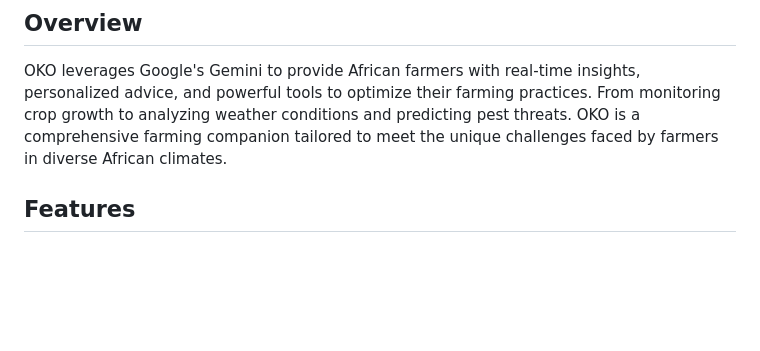
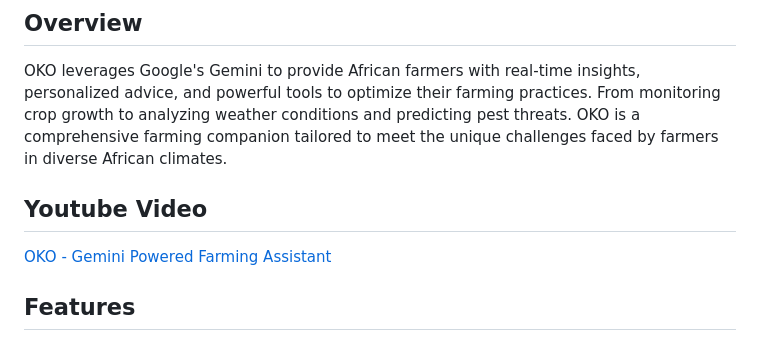
Before and after one commit to ThashilNaidoo/Oko, a Markdown page: README.md, the part around the change. Drawn GitHub-style; blank space fills up the shorter version.

```diff
--- a/README.md
+++ b/README.md
@@ -3,6 +3,9 @@ Welcome to OKO, an innovative AI-powered farming assistant app designed to empow
 
 ## Overview
 OKO leverages Google's Gemini to provide African farmers with real-time insights, personalized advice, and powerful tools to optimize their farming practices. From monitoring crop growth to analyzing weather conditions and predicting pest threats. OKO is a comprehensive farming companion tailored to meet the unique challenges faced by farmers in diverse African climates.
+
+## Youtube Video
+[OKO - Gemini Powered Farming Assistant](https://youtu.be/GI82panCmdQ)
 
 ## Features
 ### 🌍 Localized Weather Insights
```
